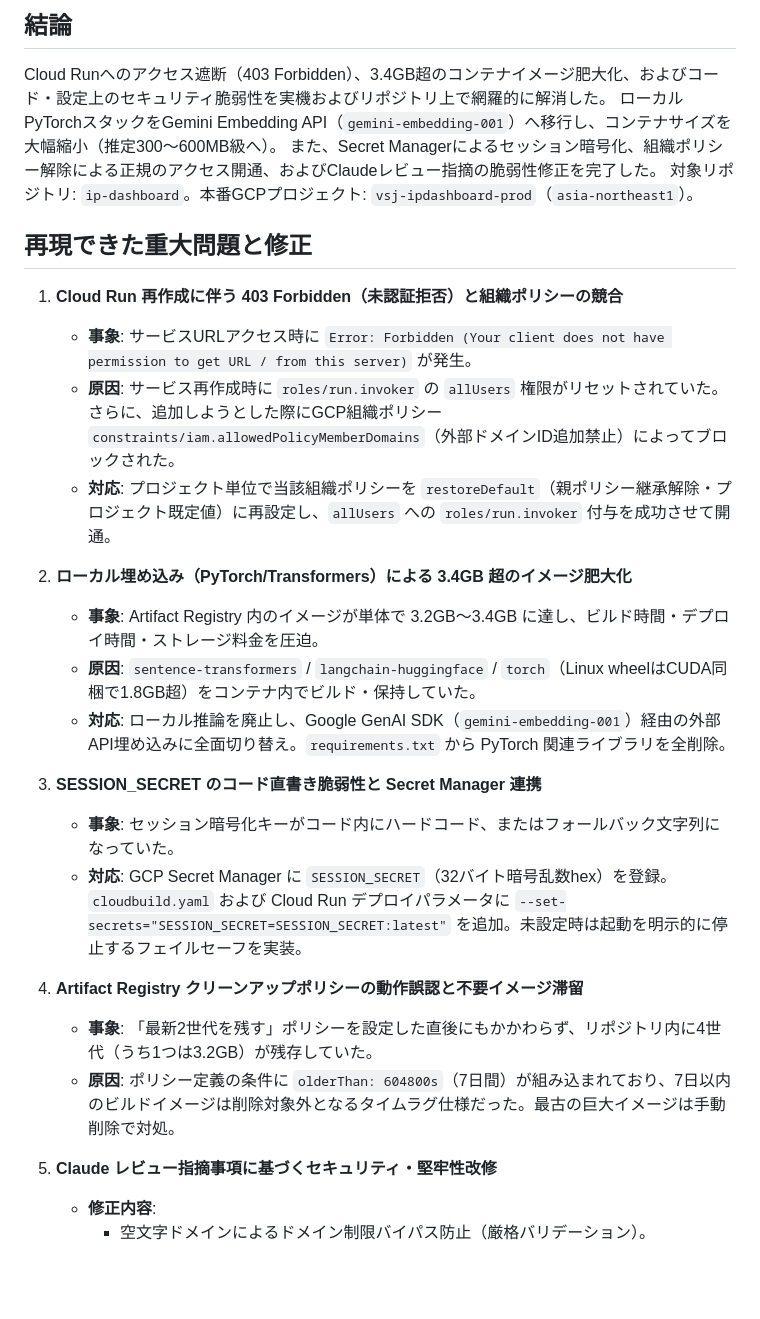
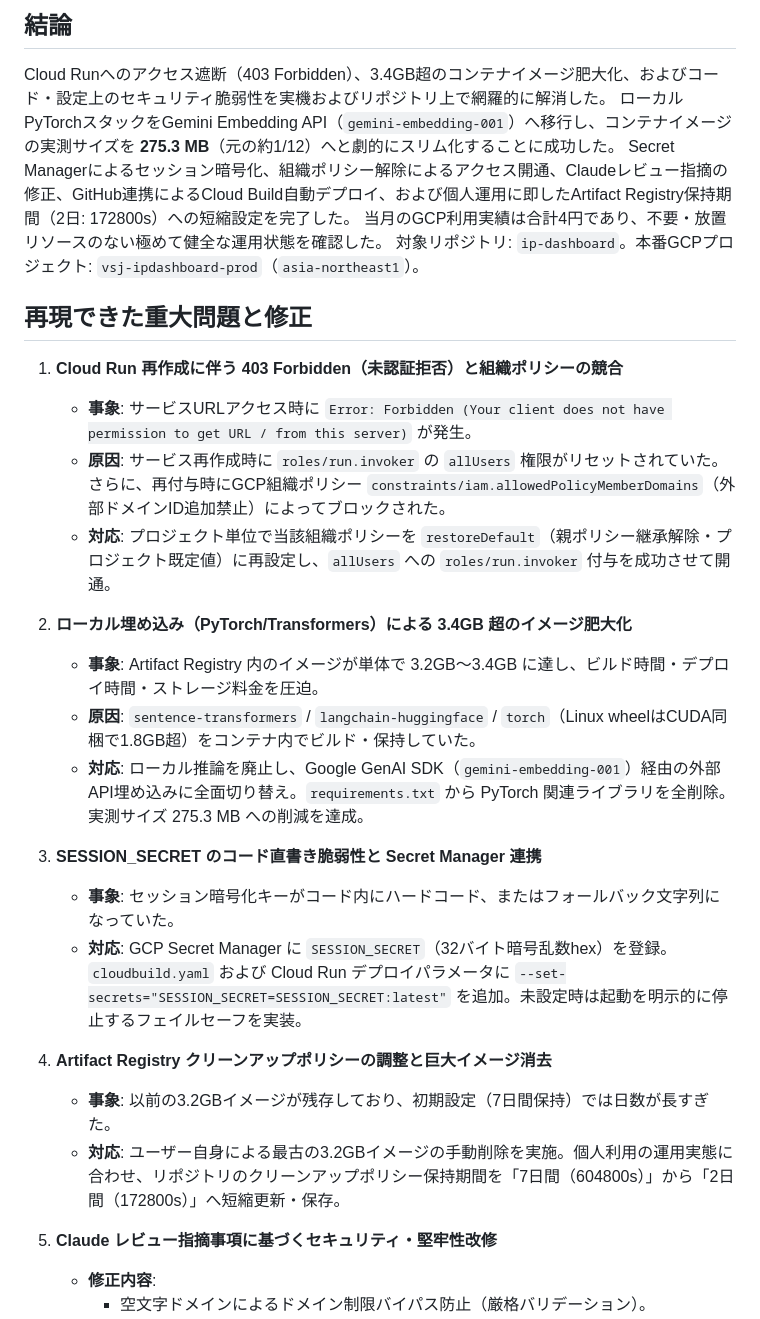
Before and after one commit to kyosukeiwai-ui/ip-dashboard, a Markdown page: docs/daily_report_2026-09-08.md, the part around one of its changes. Drawn GitHub-style; blank space fills up the shorter version.

```diff
--- a/docs/daily_report_2026-09-08.md
+++ b/docs/daily_report_2026-09-08.md
@@ -3,29 +3,30 @@
 ## 結論
 
 Cloud Runへのアクセス遮断（403 Forbidden）、3.4GB超のコンテナイメージ肥大化、およびコード・設定上のセキュリティ脆弱性を実機およびリポジトリ上で網羅的に解消した。
-ローカルPyTorchスタックをGemini Embedding API（`gemini-embedding-001`）へ移行し、コンテナサイズを大幅縮小（推定300〜600MB級へ）。
-また、Secret Managerによるセッション暗号化、組織ポリシー解除による正規のアクセス開通、およびClaudeレビュー指摘の脆弱性修正を完了した。
+ローカルPyTorchスタックをGemini Embedding API（`gemini-embedding-001`）へ移行し、コンテナイメージの実測サイズを **275.3 MB**（元の約1/12）へと劇的にスリム化することに成功した。
+Secret Managerによるセッション暗号化、組織ポリシー解除によるアクセス開通、Claudeレビュー指摘の修正、GitHub連携によるCloud Build自動デプロイ、および個人運用に即したArtifact Registry保持期間（2日: 172800s）への短縮設定を完了した。
+当月のGCP利用実績は合計4円であり、不要・放置リソースのない極めて健全な運用状態を確認した。
 対象リポジトリ: `ip-dashboard`。本番GCPプロジェクト: `vsj-ipdashboard-prod`（`asia-northeast1`）。
 
 ## 再現できた重大問題と修正
 
 1. **Cloud Run 再作成に伴う 403 Forbidden（未認証拒否）と組織ポリシーの競合**
    - **事象**: サービスURLアクセス時に `Error: Forbidden (Your client does not have permission to get URL / from this server)` が発生。
-   - **原因**: サービス再作成時に `roles/run.invoker` の `allUsers` 権限がリセットされていた。さらに、追加しようとした際にGCP組織ポリシー `constraints/iam.allowedPolicyMemberDomains`（外部ドメインID追加禁止）によってブロックされた。
+   - **原因**: サービス再作成時に `roles/run.invoker` の `allUsers` 権限がリセットされていた。さらに、再付与時にGCP組織ポリシー `constraints/iam.allowedPolicyMemberDomains`（外部ドメインID追加禁止）によってブロックされた。
    - **対応**: プロジェクト単位で当該組織ポリシーを `restoreDefault`（親ポリシー継承解除・プロジェクト既定値）に再設定し、`allUsers` への `roles/run.invoker` 付与を成功させて開通。
 
 2. **ローカル埋め込み（PyTorch/Transformers）による 3.4GB 超のイメージ肥大化**
    - **事象**: Artifact Registry 内のイメージが単体で 3.2GB〜3.4GB に達し、ビルド時間・デプロイ時間・ストレージ料金を圧迫。
    - **原因**: `sentence-transformers` / `langchain-huggingface` / `torch`（Linux wheelはCUDA同梱で1.8GB超）をコンテナ内でビルド・保持していた。
-   - **対応**: ローカル推論を廃止し、Google GenAI SDK（`gemini-embedding-001`）経由の外部API埋め込みに全面切り替え。`requirements.txt` から PyTorch 関連ライブラリを全削除。
+   - **対応**: ローカル推論を廃止し、Google GenAI SDK（`gemini-embedding-001`）経由の外部API埋め込みに全面切り替え。`requirements.txt` から PyTorch 関連ライブラリを全削除。実測サイズ 275.3 MB への削減を達成。
 
 3. **SESSION_SECRET のコード直書き脆弱性と Secret Manager 連携**
    - **事象**: セッション暗号化キーがコード内にハードコード、またはフォールバック文字列になっていた。
    - **対応**: GCP Secret Manager に `SESSION_SECRET`（32バイト暗号乱数hex）を登録。`cloudbuild.yaml` および Cloud Run デプロイパラメータに `--set-secrets="SESSION_SECRET=SESSION_SECRET:latest"` を追加。未設定時は起動を明示的に停止するフェイルセーフを実装。
 
-4. **Artifact Registry クリーンアップポリシーの動作誤認と不要イメージ滞留**
-   - **事象**: 「最新2世代を残す」ポリシーを設定した直後にもかかわらず、リポジトリ内に4世代（うち1つは3.2GB）が残存していた。
-   - **原因**: ポリシー定義の条件に `olderThan: 604800s`（7日間）が組み込まれており、7日以内のビルドイメージは削除対象外となるタイムラグ仕様だった。最古の巨大イメージは手動削除で対処。
+4. **Artifact Registry クリーンアップポリシーの調整と巨大イメージ消去**
+   - **事象**: 以前の3.2GBイメージが残存しており、初期設定（7日間保持）では日数が長すぎた。
+   - **対応**: ユーザー自身による最古の3.2GBイメージの手動削除を実施。個人利用の運用実態に合わせ、リポジトリのクリーンアップポリシー保持期間を「7日間（604800s）」から「2日間（172800s）」へ短縮更新・保存。
 
 5. **Claude レビュー指摘事項に基づくセキュリティ・堅牢性改修**
    - **修正内容**:
```
Also changed, not shown: other parts of docs/daily_report_2026-09-08.md (+20 -12 lines).
